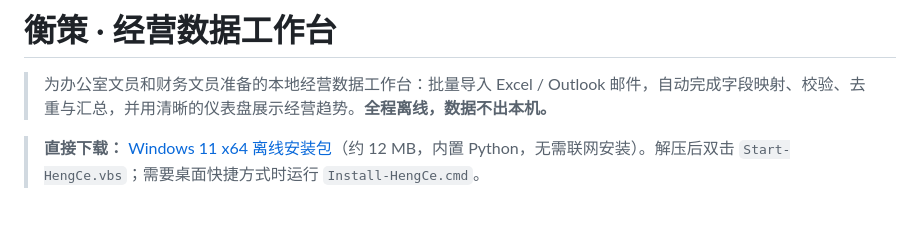
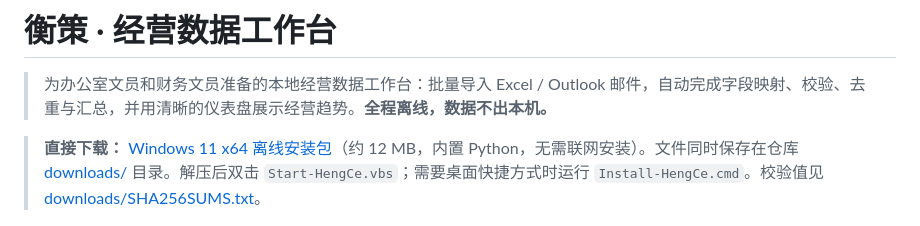
Before and after one commit to lirunwen/data-stats-workbench, a Markdown page: README.md, the part around the change. Drawn GitHub-style.

Commit message:
docs: use public direct download link for Windows package

```diff
--- a/README.md
+++ b/README.md
@@ -2,7 +2,7 @@
 
 > 为办公室文员和财务文员准备的本地经营数据工作台：批量导入 Excel / Outlook 邮件，自动完成字段映射、校验、去重与汇总，并用清晰的仪表盘展示经营趋势。**全程离线，数据不出本机。**
 
-> **直接下载：** [Windows 11 x64 离线安装包](downloads/HengCeWorkbench-Windows-x64-v1.0.0.zip)（约 12 MB，内置 Python，无需联网安装）。解压后双击 `Start-HengCe.vbs`；需要桌面快捷方式时运行 `Install-HengCe.cmd`。
+> **直接下载：** [Windows 11 x64 离线安装包](https://github.com/lirunwen/hengce-workbench/releases/download/v1.0.0/HengCeWorkbench-Windows-x64-v1.0.0.zip)（约 12 MB，内置 Python，无需联网安装）。文件同时保存在仓库 [downloads/](downloads/) 目录。解压后双击 `Start-HengCe.vbs`；需要桌面快捷方式时运行 `Install-HengCe.cmd`。校验值见 [downloads/SHA256SUMS.txt](downloads/SHA256SUMS.txt)。
 
 ![经营总览](docs/dashboard.png)
 
```
